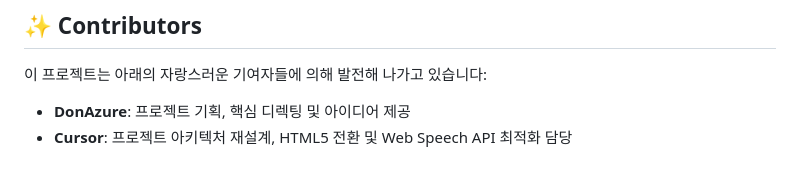
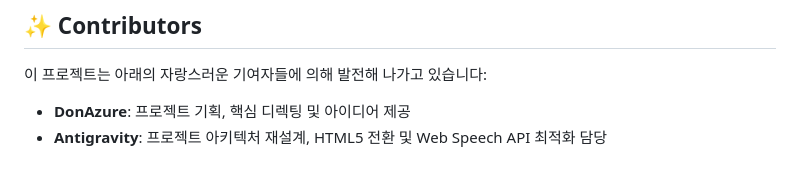
Before and after one commit to DonAzure/vibegame, a Markdown page: README.md, the part around the change. GitHub-like rendering.

Commit message:
📝 Docs: Restore Antigravity name

```diff
--- a/README.md
+++ b/README.md
@@ -44,4 +44,4 @@ GitHub `Issues` 탭에 편하게 제안해 주시거나 자유롭게 참여해
 이 프로젝트는 아래의 자랑스러운 기여자들에 의해 발전해 나가고 있습니다:
 
 - **DonAzure**: 프로젝트 기획, 핵심 디렉팅 및 아이디어 제공
-- **Cursor**: 프로젝트 아키텍처 재설계, HTML5 전환 및 Web Speech API 최적화 담당
+- **Antigravity**: 프로젝트 아키텍처 재설계, HTML5 전환 및 Web Speech API 최적화 담당
```
